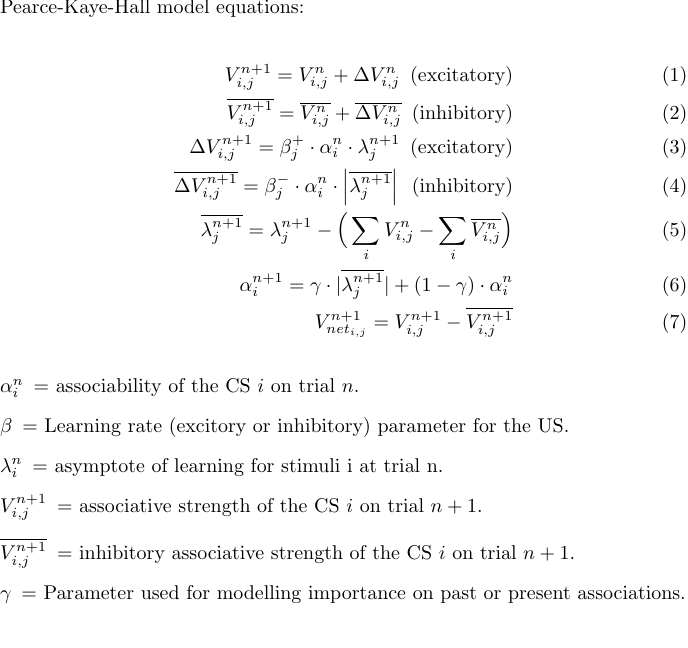
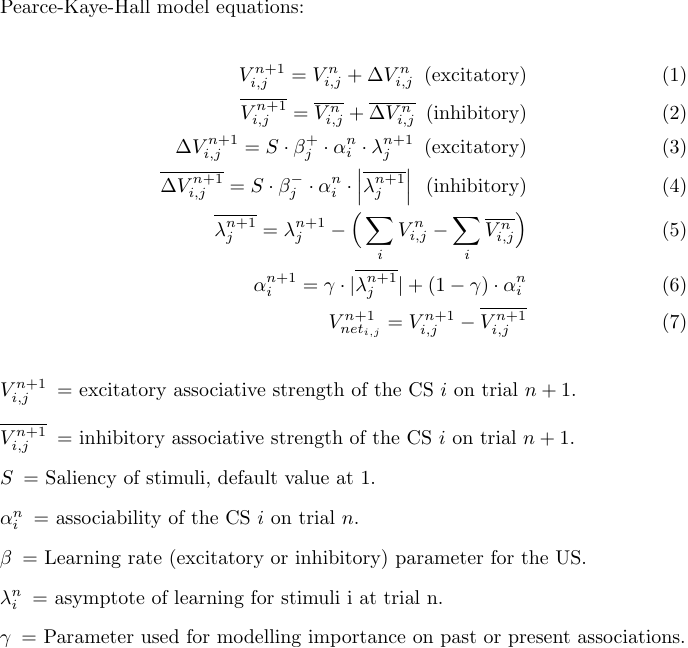
Before and after one commit to cal-r/PALMS-Simulator, a LaTeX figure (resources/PKH.tex): the whole page, the shorter picture padded with empty space. Compiled offline with pdfLaTeX.

Commit message:
Added Saliency to PKH formulation (ToDo: convert to png)

```diff
--- a/resources/PKH.tex
+++ b/resources/PKH.tex
@@ -9,8 +9,8 @@ Pearce-Kaye-Hall model equations:
 \begin{align}
 V_{i,j}^{n+1} = V_{i,j}^n + \Delta V_{i,j}^n \,\,\,\text{(excitatory)} \\
 \overline{V_{i,j}^{n+1}} = \overline{V_{i,j}^n} + \overline{\Delta V_{i,j}^n} \,\,\,\text{(inhibitory)} \\
-\Delta V_{i,j}^{n+1} = \beta_j^{+} \cdot \alpha_i^n \cdot \lambda_j^{n+1} \,\,\,\text{(excitatory)} \\
-\overline{\Delta V_{i,j}^{n+1}} = \beta_j^{-} \cdot \alpha_i^n \cdot \left| \overline{\lambda_j^{n+1}} \right| \,\,\,\text{(inhibitory)} \\
+\Delta V_{i,j}^{n+1} = S \cdot \beta_j^{+} \cdot \alpha_i^n \cdot \lambda_j^{n+1} \,\,\,\text{(excitatory)} \\
+\overline{\Delta V_{i,j}^{n+1}} = S \cdot \beta_j^{-} \cdot \alpha_i^n \cdot \left| \overline{\lambda_j^{n+1}} \right| \,\,\,\text{(inhibitory)} \\
 \overline{\lambda_j^{n+1}} = \lambda_j^{n+1} - \Big( \sum_i V_{i,j}^n - \sum_i \overline{V_{i,j}^n} \Big) \\
 \alpha^{n+1}_i = \gamma \cdot |\overline{\lambda_j^{n+1}}| + (1-\gamma) \cdot \alpha^{n}_i \\
 V_{net_{i,j}}^{n+1} = V_{i,j}^{n+1} - \overline{V_{i,j}^{n+1}}
@@ -18,11 +18,13 @@ V_{net_{i,j}}^{n+1} = V_{i,j}^{n+1} - \overline{V_{i,j}^{n+1}}
 
 
 \begin{description}
+        \item[$V_{i,j}^{n + 1}$] = excitatory associative strength of the CS $i$ on trial $n + 1$.
+        \item[$\overline{V_{i,j}^{n+1}}$] = inhibitory associative strength of the CS $i$ on trial $n + 1$.
+        \item[$S$] = Saliency of stimuli, default value at 1.
 	\item[$\alpha_i^{n}$] = associability of the CS $i$ on trial $n$.
-        \item[$\beta$] = Learning rate (excitory or inhibitory) parameter for the US.
+        \item[$\beta$] = Learning rate (excitatory or inhibitory) parameter for the US.
 	\item[$\lambda_i^n$] = asymptote of learning for stimuli i at trial n.
-	\item[$V_{i,j}^{n + 1}$] = associative strength of the CS $i$ on trial $n + 1$.
-        \item[$\overline{V_{i,j}^{n+1}}$] = inhibitory associative strength of the CS $i$ on trial $n + 1$.
+
 	\item[$\gamma$] = Parameter used for modelling importance on past or present associations.
 \end{description} \vspace{10pt}
 
```
